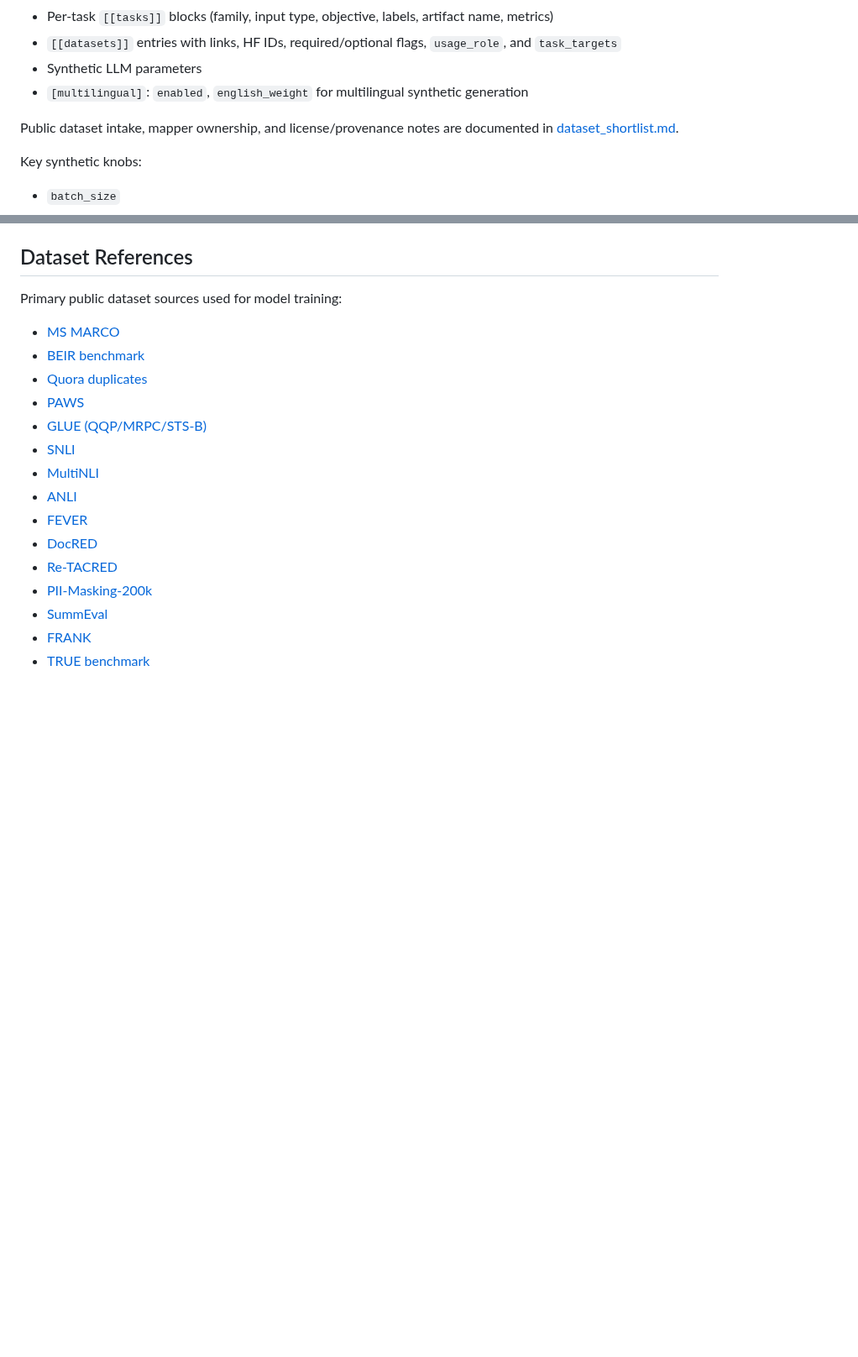
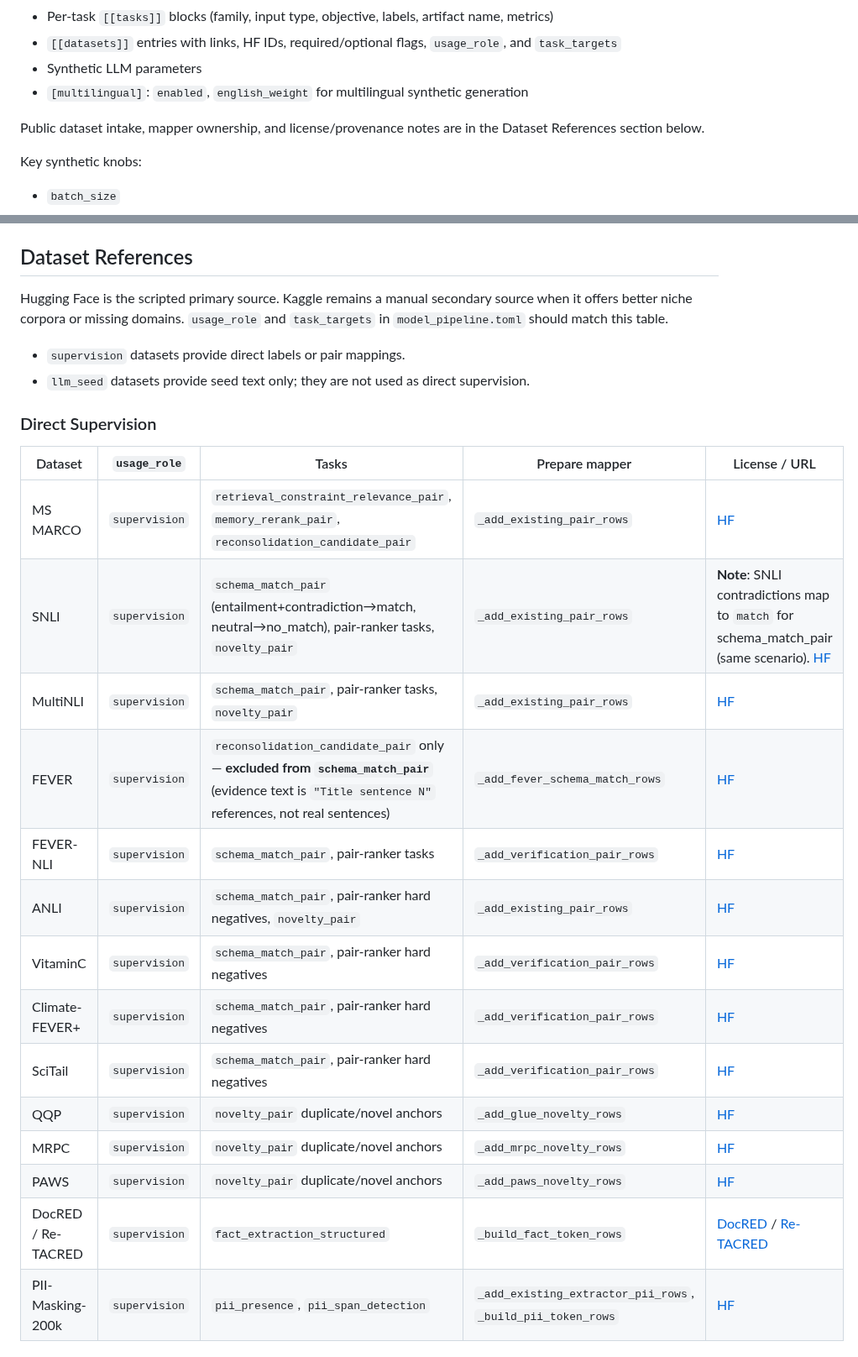
Before and after one commit to avinash-mall/CognitiveMemoryLayer, a Markdown page: packages/models/README.md, 2 parts joined by grey strips. Shown at 84% size. GitHub-like rendering; blank space fills up the shorter version.

Commit message:
docs(models): merge dataset_shortlist into README and delete file
Replaces the minimal URL-only "Dataset References" section and the
separate dataset_shortlist.md with a single structured table covering
usage_role, tasks, prepare mapper, and HF links for all supervision and
LLM seed corpora. Updates the inline reference in the Config Reference
section accordingly.

Co-Authored-By: Claude Sonnet 4.6 <noreply@anthropic.com>

```diff
--- a/packages/models/README.md
+++ b/packages/models/README.md
@@ -624,7 +624,7 @@ All settings are in `packages/models/model_pipeline.toml`:
 - Synthetic LLM parameters
 - `[multilingual]`: `enabled`, `english_weight` for multilingual synthetic generation
 
-Public dataset intake, mapper ownership, and license/provenance notes are documented in [dataset_shortlist.md](/nvme/CognitiveMemoryLayer/packages/models/dataset_shortlist.md).
+Public dataset intake, mapper ownership, and license/provenance notes are in the Dataset References section below.
 
 Key synthetic knobs:
 
@@ -640,20 +640,27 @@ Key synthetic knobs:
 
 ## Dataset References
 
-Primary public dataset sources used for model training:
+Hugging Face is the scripted primary source. Kaggle remains a manual secondary source when it offers better niche corpora or missing domains. `usage_role` and `task_targets` in `model_pipeline.toml` should match this table.
 
-- [MS MARCO](https://huggingface.co/datasets/microsoft/ms_marco)
-- [BEIR benchmark](https://arxiv.org/abs/2104.08663)
-- [Quora duplicates](https://huggingface.co/datasets/sentence-transformers/quora-duplicates)
-- [PAWS](https://aclanthology.org/N19-1131/)
-- [GLUE (QQP/MRPC/STS-B)](https://huggingface.co/datasets/nyu-mll/glue)
-- [SNLI](https://nlp.stanford.edu/projects/snli/)
-- [MultiNLI](https://cims.nyu.edu/~sbowman/multinli/)
-- [ANLI](https://aclanthology.org/2020.acl-main.441/)
-- [FEVER](https://aclanthology.org/N18-1074/)
-- [DocRED](https://aclanthology.org/P19-1074/)
-- [Re-TACRED](https://arxiv.org/abs/2104.08398)
-- [PII-Masking-200k](https://huggingface.co/datasets/ai4privacy/pii-masking-200k)
-- [SummEval](https://arxiv.org/abs/2007.12626)
-- [FRANK](https://aclanthology.org/2021.naacl-main.383/)
-- [TRUE benchmark](https://arxiv.org/abs/2204.04991)
+- `supervision` datasets provide direct labels or pair mappings.
+- `llm_seed` datasets provide seed text only; they are not used as direct supervision.
+
+### Direct Supervision
+
+| Dataset | `usage_role` | Tasks | Prepare mapper | License / URL |
+|---|---|---|---|---|
+| MS MARCO | `supervision` | `retrieval_constraint_relevance_pair`, `memory_rerank_pair`, `reconsolidation_candidate_pair` | `_add_existing_pair_rows` | [HF](https://huggingface.co/datasets/microsoft/ms_marco) |
+| SNLI | `supervision` | `schema_match_pair` (entailment+contradiction→match, neutral→no_match), pair-ranker tasks, `novelty_pair` | `_add_existing_pair_rows` | **Note**: SNLI contradictions map to `match` for schema_match_pair (same scenario). [HF](https://huggingface.co/datasets/stanfordnlp/snli) |
+| MultiNLI | `supervision` | `schema_match_pair`, pair-ranker tasks, `novelty_pair` | `_add_existing_pair_rows` | [HF](https://huggingface.co/datasets/nyu-mll/multi_nli) |
+| FEVER | `supervision` | `reconsolidation_candidate_pair` only — **excluded from `schema_match_pair`** (evidence text is `"Title sentence N"` references, not real sentences) | `_add_fever_schema_match_rows` | [HF](https://huggingface.co/datasets/fever/fever) |
+| FEVER-NLI | `supervision` | `schema_match_pair`, pair-ranker tasks | `_add_verification_pair_rows` | [HF](https://huggingface.co/datasets/pietrolesci/nli_fever) |
+| ANLI | `supervision` | `schema_match_pair`, pair-ranker hard negatives, `novelty_pair` | `_add_existing_pair_rows` | [HF](https://huggingface.co/datasets/facebook/anli) |
+| VitaminC | `supervision` | `schema_match_pair`, pair-ranker hard negatives | `_add_verification_pair_rows` | [HF](https://huggingface.co/datasets/tals/vitaminc) |
+| Climate-FEVER+ | `supervision` | `schema_match_pair`, pair-ranker hard negatives | `_add_verification_pair_rows` | [HF](https://huggingface.co/datasets/Jasontth/climate_fever_plus) |
+| SciTail | `supervision` | `schema_match_pair`, pair-ranker hard negatives | `_add_verification_pair_rows` | [HF](https://huggingface.co/datasets/allenai/scitail) |
+| QQP | `supervision` | `novelty_pair` duplicate/novel anchors | `_add_glue_novelty_rows` | [HF](https://huggingface.co/datasets/nyu-mll/glue) |
+| MRPC | `supervision` | `novelty_pair` duplicate/novel anchors | `_add_mrpc_novelty_rows` | [HF](https://huggingface.co/datasets/nyu-mll/glue) |
+| PAWS | `supervision` | `novelty_pair` duplicate/novel anchors | `_add_paws_novelty_rows` | [HF](https://huggingface.co/datasets/google-research-datasets/paws) |
+| DocRED / Re-TACRED | `supervision` | `fact_extraction_structured` | `_build_fact_token_rows` | [DocRED](https://huggingface.co/datasets/docred) / [Re-TACRED](https://huggingface.co/datasets/DFKI-SLT/re-tacred) |
+| PII-Masking-200k | `supervision` | `pii_presence`, `pii_span_detection` | `_add_existing_extractor_pii_rows`, `_build_pii_token_rows` | [HF](https://huggingface.co/datasets/ai4privacy/pii-masking-200k) |
+
```
Also changed, not shown: other parts of packages/models/README.md (+11 -0 lines).
